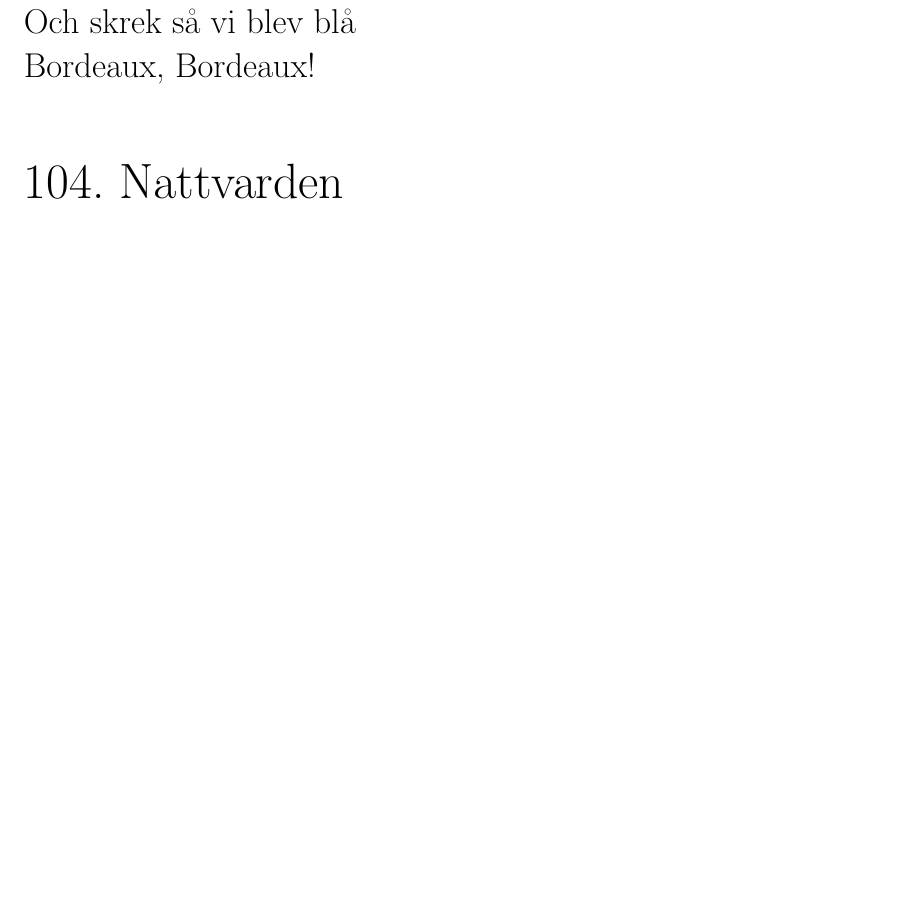
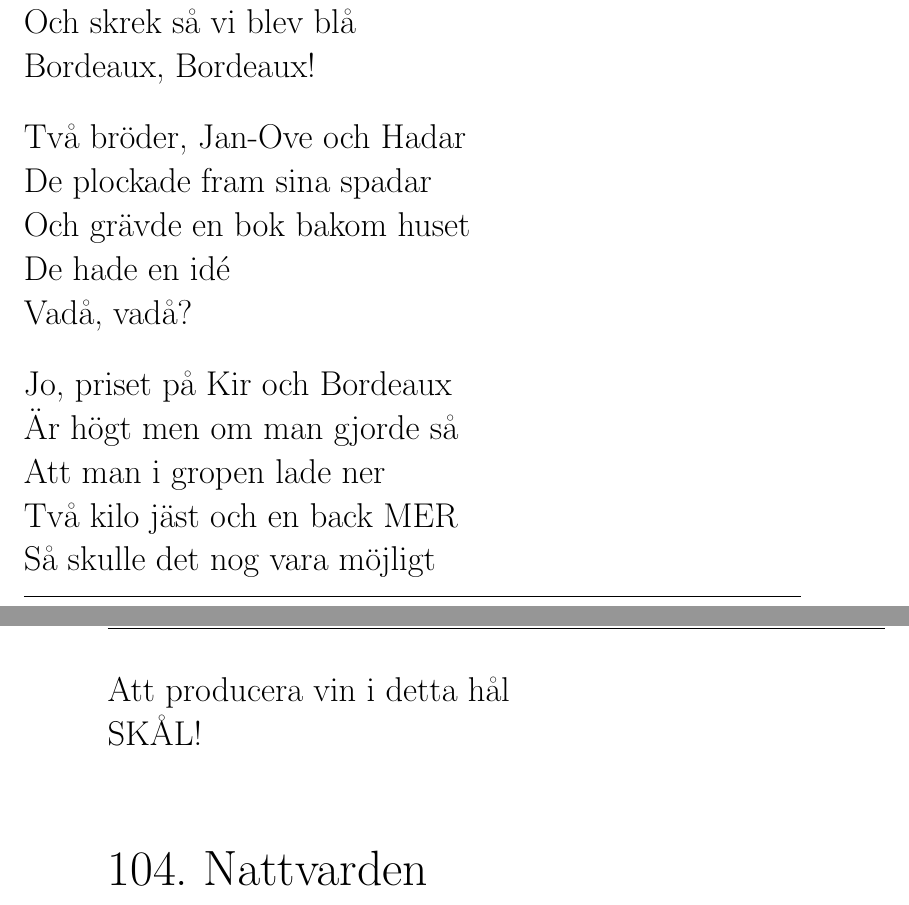
Before and after one commit to fysikteknologsektionen/sjungbok, a LaTeX document (sjungboken.tex, which reads texter/bordeaux.tex): part of page 79 of 140 before the commit and two parts of pages 79 and 80 of 141 after it, the two joined at a grey line, cut so that both start at the same text, the shorter picture padded with empty space. Compiled offline with pdfLaTeX.

Commit message:
Update bordeaux.tex
Kul ny text, kan vara egen sång

```diff
--- a/texter/bordeaux.tex
+++ b/texter/bordeaux.tex
@@ -16,4 +16,20 @@
 Och skrek så vi blev blå\\
 Bordeaux, Bordeaux!\\
 \end{vers}
+\begin{vers}
+Två bröder, Jan-Ove och Hadar\\
+De plockade fram sina spadar\\
+Och grävde en bok bakom huset\\
+De hade en idé\\
+Vadå, vadå?\\
+\end{vers}
+\begin{vers}
+Jo, priset på Kir och Bordeaux\\
+Är högt men om man gjorde så\\
+Att man i gropen lade ner\\
+Två kilo jäst och en back MER\\
+Så skulle det nog vara möjligt\\
+Att producera vin i detta hål\\
+SKÅL!\\
+\end{vers}
 \end{song}
```
